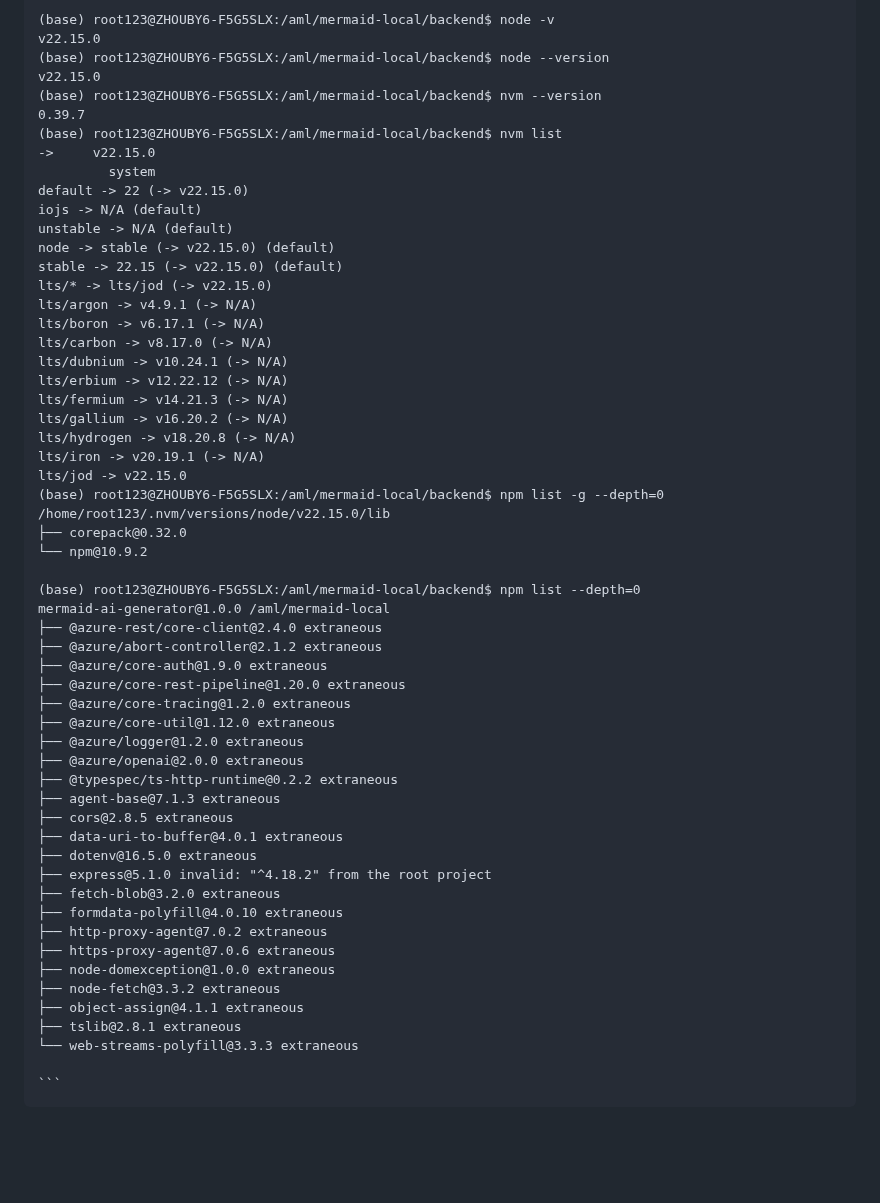
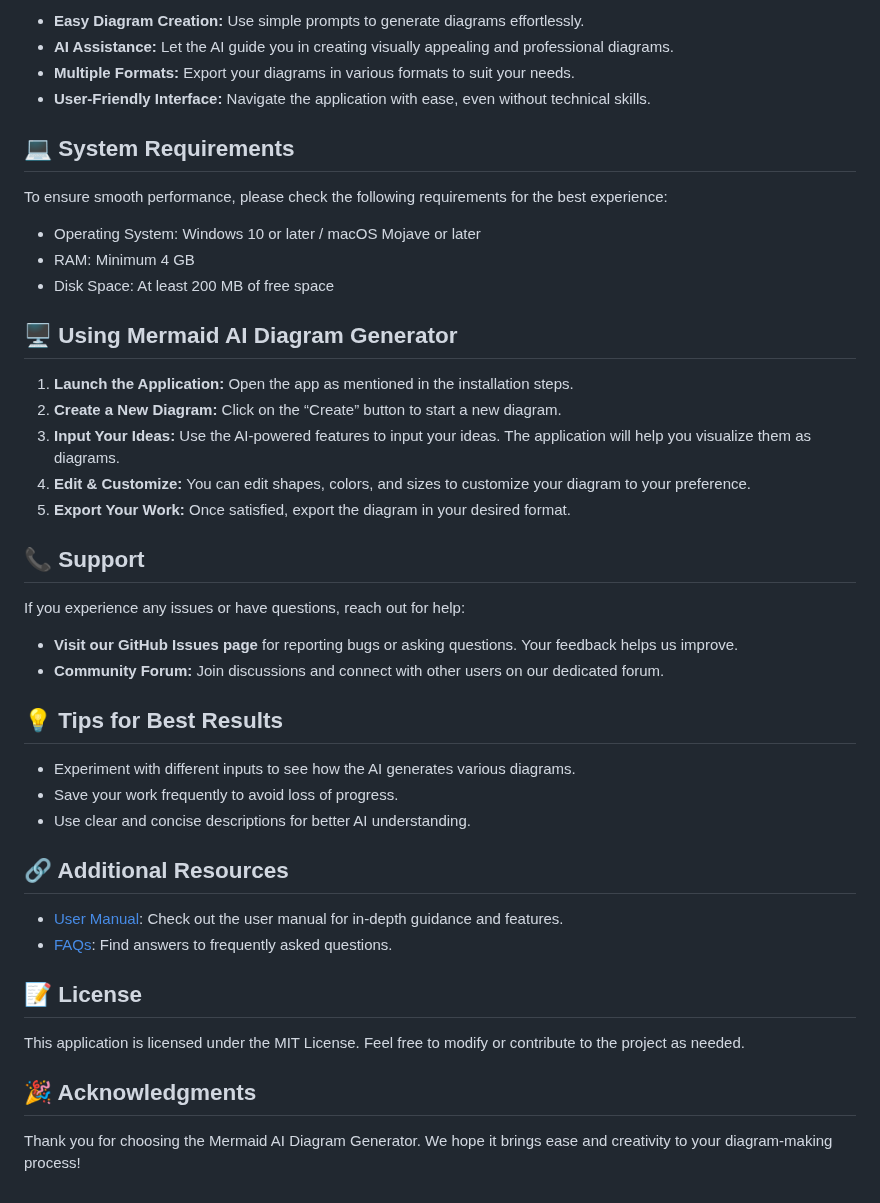
Before and after one commit to Lucifer29-afk/Mermaid-AI-Diagram-Generator, a Markdown page: README.md, the part around one of its changes. Rendered like a GitHub page; blank space fills up the shorter version.

````diff
--- a/README.md
+++ b/README.md
@@ -88,58 +22,47 @@ zstandard                0.23.0
 
-(base) root123@ZHOUBY6-F5G5SLX:/aml/mermaid-local/backend$ node -v
-v22.15.0
-(base) root123@ZHOUBY6-F5G5SLX:/aml/mermaid-local/backend$ node --version
-v22.15.0
-(base) root123@ZHOUBY6-F5G5SLX:/aml/mermaid-local/backend$ nvm --version
-0.39.7
-(base) root123@ZHOUBY6-F5G5SLX:/aml/mermaid-local/backend$ nvm list
-->     v22.15.0
-         system
-default -> 22 (-> v22.15.0)
-iojs -> N/A (default)
-unstable -> N/A (default)
-node -> stable (-> v22.15.0) (default)
-stable -> 22.15 (-> v22.15.0) (default)
-lts/* -> lts/jod (-> v22.15.0)
-lts/argon -> v4.9.1 (-> N/A)
-lts/boron -> v6.17.1 (-> N/A)
-lts/carbon -> v8.17.0 (-> N/A)
-lts/dubnium -> v10.24.1 (-> N/A)
-lts/erbium -> v12.22.12 (-> N/A)
-lts/fermium -> v14.21.3 (-> N/A)
-lts/gallium -> v16.20.2 (-> N/A)
-lts/hydrogen -> v18.20.8 (-> N/A)
-lts/iron -> v20.19.1 (-> N/A)
-lts/jod -> v22.15.0
-(base) root123@ZHOUBY6-F5G5SLX:/aml/mermaid-local/backend$ npm list -g --depth=0
-/home/root123/.nvm/versions/node/v22.15.0/lib
-├── corepack@0.32.0
-└── npm@10.9.2
+- **Easy Diagram Creation:** Use simple prompts to generate diagrams effortlessly.
+- **AI Assistance:** Let the AI guide you in creating visually appealing and professional diagrams.
+- **Multiple Formats:** Export your diagrams in various formats to suit your needs.
+- **User-Friendly Interface:** Navigate the application with ease, even without technical skills.
 
-(base) root123@ZHOUBY6-F5G5SLX:/aml/mermaid-local/backend$ npm list --depth=0
-mermaid-ai-generator@1.0.0 /aml/mermaid-local
-├── @azure-rest/core-client@2.4.0 extraneous
-├── @azure/abort-controller@2.1.2 extraneous
-├── @azure/core-auth@1.9.0 extraneous
-├── @azure/core-rest-pipeline@1.20.0 extraneous
-├── @azure/core-tracing@1.2.0 extraneous
-├── @azure/core-util@1.12.0 extraneous
-├── @azure/logger@1.2.0 extraneous
-├── @azure/openai@2.0.0 extraneous
-├── @typespec/ts-http-runtime@0.2.2 extraneous
-├── agent-base@7.1.3 extraneous
-├── cors@2.8.5 extraneous
-├── data-uri-to-buffer@4.0.1 extraneous
-├── dotenv@16.5.0 extraneous
-├── express@5.1.0 invalid: "^4.18.2" from the root project
-├── fetch-blob@3.2.0 extraneous
-├── formdata-polyfill@4.0.10 extraneous
-├── http-proxy-agent@7.0.2 extraneous
-├── https-proxy-agent@7.0.6 extraneous
-├── node-domexception@1.0.0 extraneous
-├── node-fetch@3.3.2 extraneous
-├── object-assign@4.1.1 extraneous
-├── tslib@2.8.1 extraneous
-└── web-streams-polyfill@3.3.3 extraneous
+## 💻 System Requirements
 
-``` </pre>
+To ensure smooth performance, please check the following requirements for the best experience:
+
+- Operating System: Windows 10 or later / macOS Mojave or later
+- RAM: Minimum 4 GB
+- Disk Space: At least 200 MB of free space
+
+## 🖥️ Using Mermaid AI Diagram Generator
+
+1. **Launch the Application:** Open the app as mentioned in the installation steps.
+2. **Create a New Diagram:** Click on the “Create” button to start a new diagram.
+3. **Input Your Ideas:** Use the AI-powered features to input your ideas. The application will help you visualize them as diagrams.
+4. **Edit & Customize:** You can edit shapes, colors, and sizes to customize your diagram to your preference.
+5. **Export Your Work:** Once satisfied, export the diagram in your desired format.
+
+## 📞 Support
+
+If you experience any issues or have questions, reach out for help:
+
+- **Visit our GitHub Issues page** for reporting bugs or asking questions. Your feedback helps us improve.
+- **Community Forum:** Join discussions and connect with other users on our dedicated forum.
+
+## 💡 Tips for Best Results
+
+- Experiment with different inputs to see how the AI generates various diagrams.
+- Save your work frequently to avoid loss of progress.
+- Use clear and concise descriptions for better AI understanding.
+
+## 🔗 Additional Resources
+
+- [User Manual](#): Check out the user manual for in-depth guidance and features.
+- [FAQs](#): Find answers to frequently asked questions.
+
+## 📝 License
+
+This application is licensed under the MIT License. Feel free to modify or contribute to the project as needed.
+
+## 🎉 Acknowledgments
+
+Thank you for choosing the Mermaid AI Diagram Generator. We hope it brings ease and creativity to your diagram-making process!
````
Also changed, not shown: other parts of README.md (+11 -77 lines).
